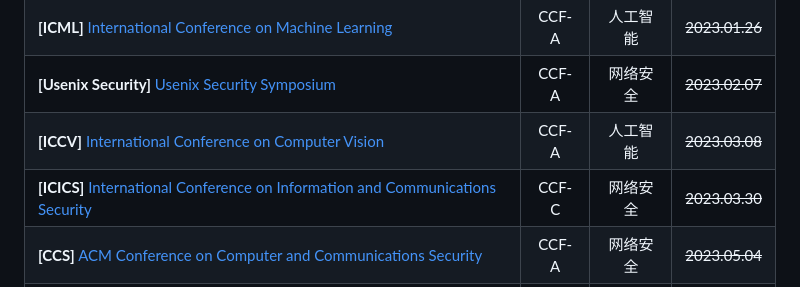
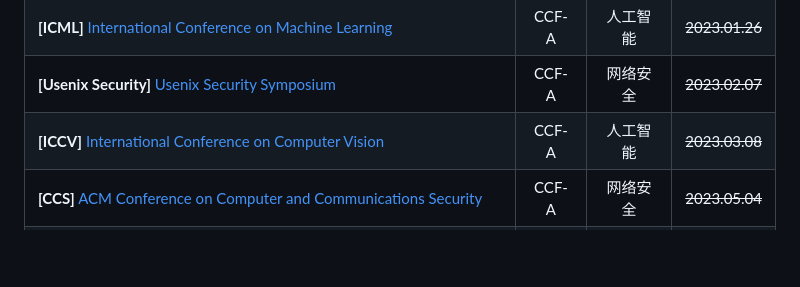
Before and after one commit to Allenpandas/BJTU-CS-Notebook, a Markdown page: Academic-Conferences.md, the part around the change. Rendered like a GitHub page; blank space fills up the shorter version.

```diff
--- a/Academic-Conferences.md
+++ b/Academic-Conferences.md
@@ -13,7 +13,6 @@ Academic-Conferences | 学术会议列表
 | **[ICML]** [International Conference on Machine Learning](https://icml.cc/Conferences/2023) | CCF-A | 人工智能 | ~~2023.01.26~~ |
 | **[Usenix Security]** [Usenix Security Symposium](https://www.usenix.org/conference/usenixsecurity23) | CCF-A | 网络安全 | ~~2023.02.07~~ |
 | **[ICCV]** [International Conference on Computer Vision](https://iccv2023.thecvf.com/) | CCF-A | 人工智能 | ~~2023.03.08~~ |
-| **[ICICS]** [International Conference on Information and Communications Security]() | CCF-C | 网络安全 | ~~2023.03.30~~ |
 | **[CCS]** [ACM Conference on Computer and Communications Security](https://www.sigsac.org/ccs/CCS2023/index.html) | CCF-A | 网络安全 | ~~2023.05.04~~ |
 | **[NeurIPS]** [Annual Conference on Neural Information Processing Systems](https://neurips.cc/Conferences/2023) | CCF-A | 人工智能 | ~~2023.05.17~~     |
 | **[AAAI]** [AAAI Conference on Artificial Intelligence](https://aaai.org/aaai-conference/) | CCF-A | 人工智能 | 2023.08.15 |
```
